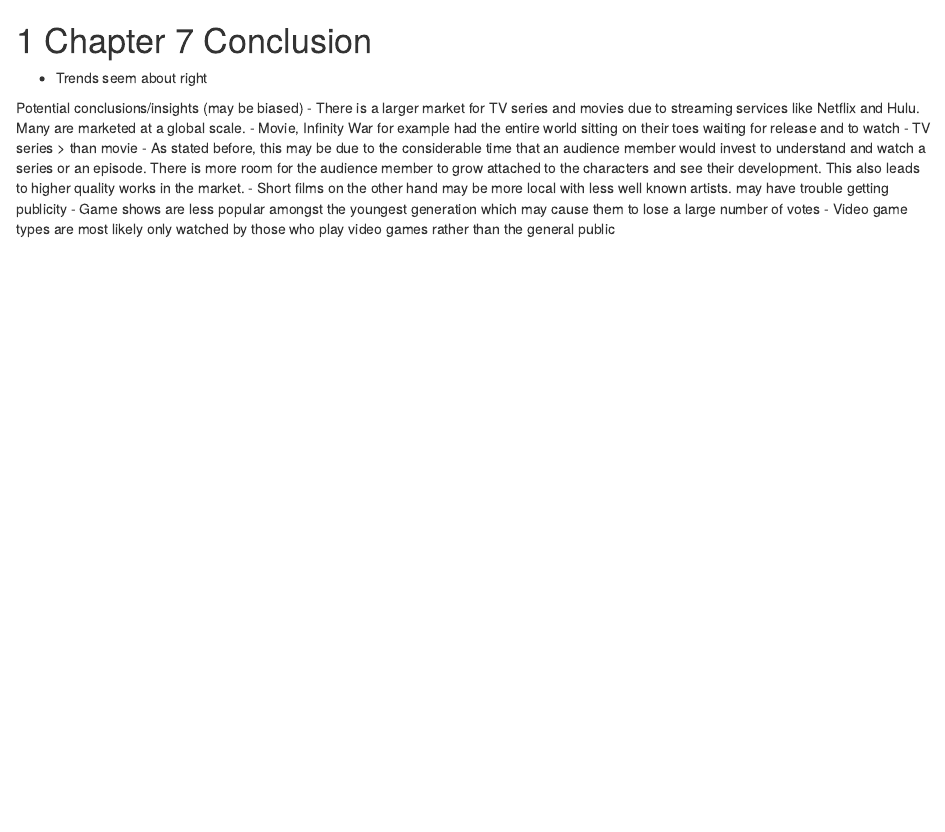
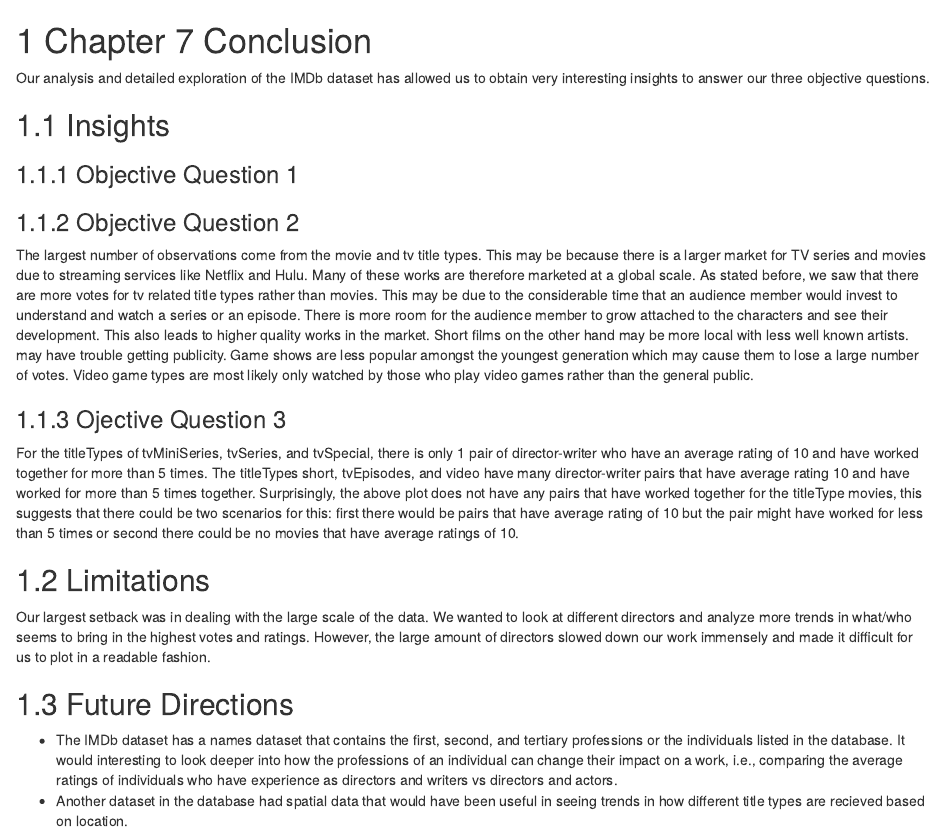
Before and after one commit to nityakk/IMDbFilms, an R Markdown document (07-conclusion.Rmd): the page in a window 1100 px wide, from its top. Rendered offline with R 4.5, knitr and Pandoc, with nearby package versions; drawn as R Markdown's standard HTML page in place of the format the file asks for.

Commit message:
almost final changes

```diff
--- a/07-conclusion.Rmd
+++ b/07-conclusion.Rmd
@@ -1,13 +1,19 @@
 # Chapter 7 Conclusion
 
-- Trends seem about right
+Our analysis and detailed exploration of the IMDb dataset has allowed us to obtain very interesting insights to answer our three objective questions.
 
+## Insights
+### Objective Question 1
 
-Potential conclusions/insights (may be biased)
-- There is a larger market for TV series and movies due to streaming services like Netflix and Hulu. Many are marketed at a global scale.
-- Movie, Infinity War for example had the entire world sitting on their toes waiting for release and to watch
-- TV series > than movie
-    - As stated before, this may be due to the considerable time that an audience member would invest to understand and watch a series or an episode. There is more room for the audience member to grow attached to the characters and see their development. This also leads to higher quality works in the market.
-- Short films on the other hand may be more local with less well known artists. may have trouble getting publicity
-- Game shows are less popular amongst the youngest generation which may cause them to lose a large number of votes
-- Video game types are most likely only watched by those who play video games rather than the general public
+### Objective Question 2
+The largest number of observations come from the movie and tv title types. This may be because there is a larger market for TV series and movies due to streaming services like Netflix and Hulu. Many of these works are therefore marketed at a global scale. As stated before, we saw that there are more votes for tv related title types rather than movies. This may be due to the considerable time that an audience member would invest to understand and watch a series or an episode. There is more room for the audience member to grow attached to the characters and see their development. This also leads to higher quality works in the market. Short films on the other hand may be more local with less well known artists. may have trouble getting publicity. Game shows are less popular amongst the youngest generation which may cause them to lose a large number of votes. Video game types are most likely only watched by those who play video games rather than the general public.
+
+### Ojective Question 3
+For the titleTypes of tvMiniSeries, tvSeries, and tvSpecial, there is only 1 pair of director-writer who have an average rating of 10 and have worked together for more than 5 times. The titleTypes short, tvEpisodes, and video have many director-writer pairs that have average rating 10 and have worked for more than 5 times together. Surprisingly, the above plot does not have any pairs that have worked together for the titleType movies, this suggests that there could be two scenarios for this: first there would be pairs that have average rating of 10 but the pair might have worked for less than 5 times or second there could be no movies that have average ratings of 10.
+
+## Limitations
+Our largest setback was in dealing with the large scale of the data. We wanted to look at different directors and analyze more trends in what/who seems to bring in the highest votes and ratings. However, the large amount of directors slowed down our work immensely and made it difficult for us to plot in a readable fashion.
+
+## Future Directions
+- The IMDb dataset has a names dataset that contains the first, second, and tertiary professions or the individuals listed in the database. It would interesting to look deeper into how the professions of an individual can change their impact on a work, i.e., comparing the average ratings of individuals who have experience as directors and writers vs directors and actors.
+- Another dataset in the database had spatial data that would have been useful in seeing trends in how different title types are recieved based on location.
```
Also changed, not shown: 05-results.Rmd (+2 -2 lines), 06-interactive.Rmd (+5 -3 lines), Interactive/InteractivePlot.html.
